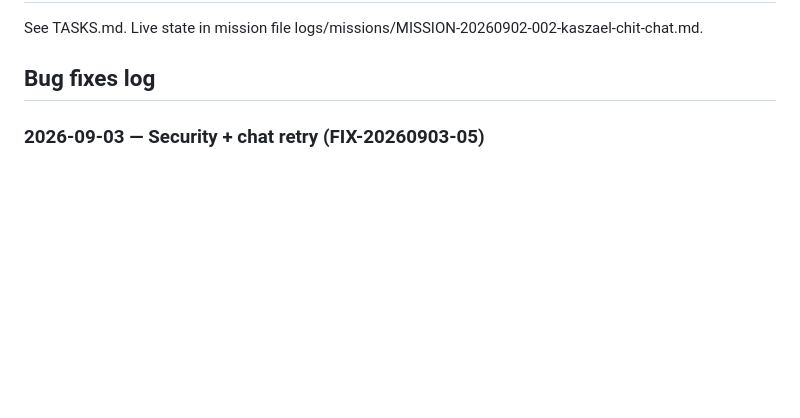
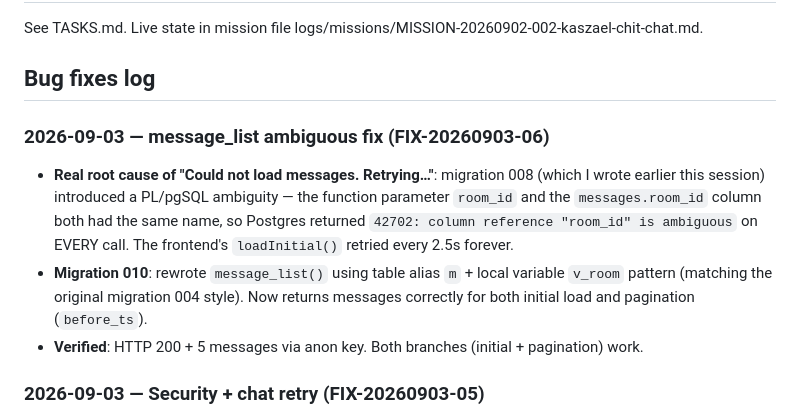
Before and after one commit to xerxkaszael-source/kaszael-chit-chat, a Markdown page: PROJECT.md, the part around the change. Drawn GitHub-style; blank space fills up the shorter version.

Commit message:
docs(PROJECT.md): log FIX-20260903-06 (message_list ambiguous fix)

```diff
--- a/PROJECT.md
+++ b/PROJECT.md
@@ -36,6 +36,12 @@ See TASKS.md. Live state in mission file logs/missions/MISSION-20260902-002-kasz
 ## Bug fixes log
 
 
+
+
+### 2026-09-03 — message_list ambiguous fix (FIX-20260903-06)
+- **Real root cause of "Could not load messages. Retrying…"**: migration 008 (which I wrote earlier this session) introduced a PL/pgSQL ambiguity — the function parameter `room_id` and the `messages.room_id` column both had the same name, so Postgres returned `42702: column reference "room_id" is ambiguous` on EVERY call. The frontend's `loadInitial()` retried every 2.5s forever.
+- **Migration 010**: rewrote `message_list()` using table alias `m` + local variable `v_room` pattern (matching the original migration 004 style). Now returns messages correctly for both initial load and pagination (`before_ts`).
+- **Verified**: HTTP 200 + 5 messages via anon key. Both branches (initial + pagination) work.
 
 ### 2026-09-03 — Security + chat retry (FIX-20260903-05)
 - **Staff protection**: server-side RPCs (`friend_request`, `friend_block`, `report_submit`) now reject any target with `role IN ('owner','admin')`. Migration 009 deployed via Supabase Management API. UI also hides Block + Report buttons on staff profiles (defense in depth — 'Add friend' stays visible but will toast error).
```
